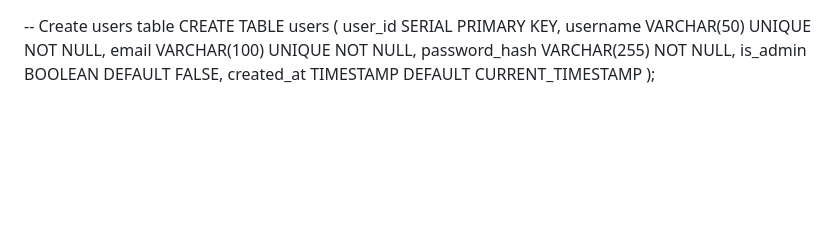
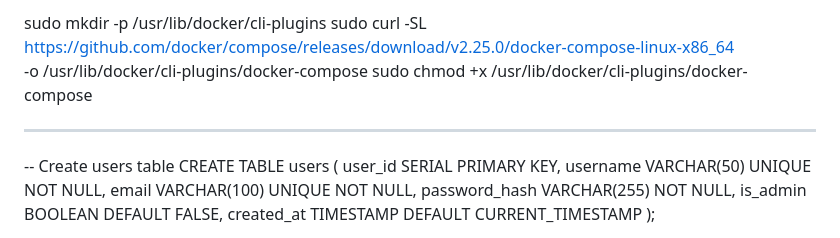
Before and after one commit to chaitanya461/test3, a Markdown page: README.md, the part around the change. Drawn GitHub-style; blank space fills up the shorter version.

```diff
--- a/README.md
+++ b/README.md
@@ -1,3 +1,10 @@
+sudo mkdir -p /usr/lib/docker/cli-plugins
+sudo curl -SL https://github.com/docker/compose/releases/download/v2.25.0/docker-compose-linux-x86_64 \
+  -o /usr/lib/docker/cli-plugins/docker-compose
+sudo chmod +x /usr/lib/docker/cli-plugins/docker-compose
+
+------------------------------------------------------------------------------------------
+
 -- Create users table
 CREATE TABLE users (
     user_id SERIAL PRIMARY KEY,
```
